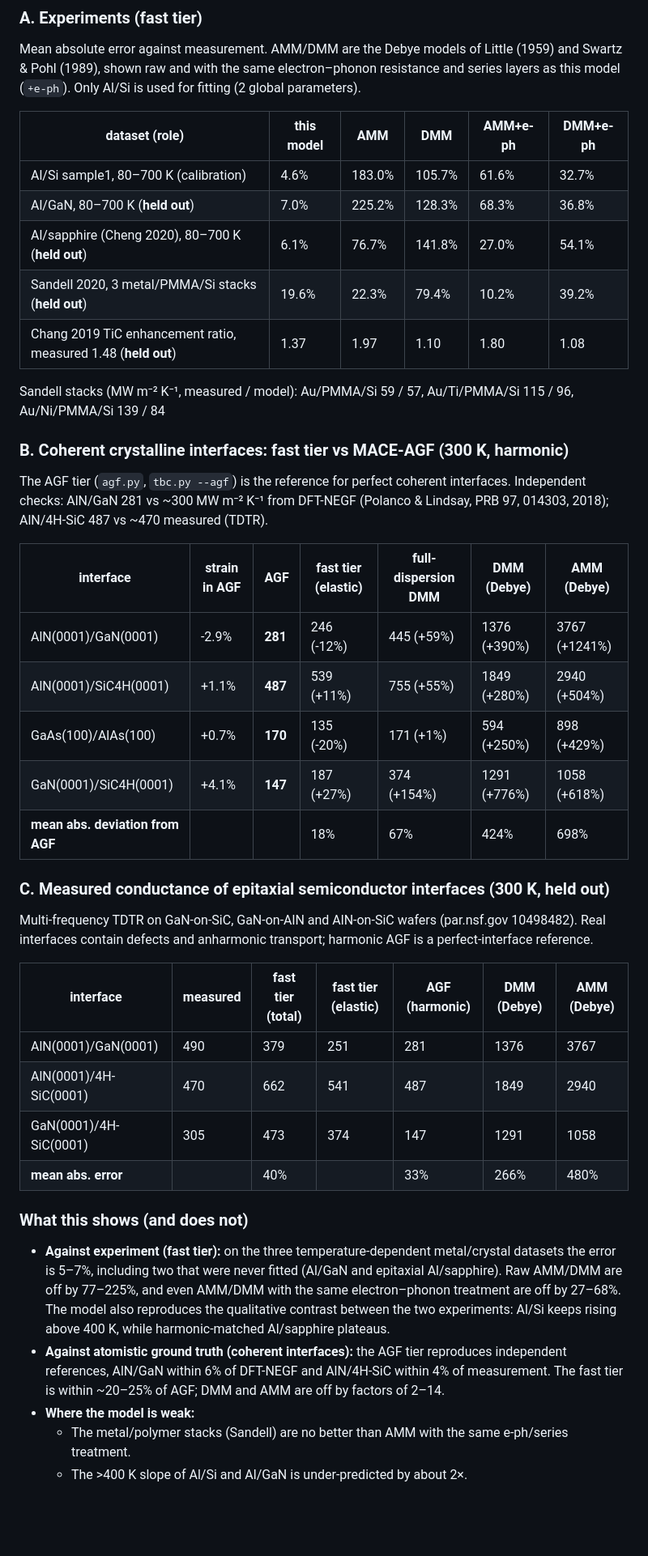
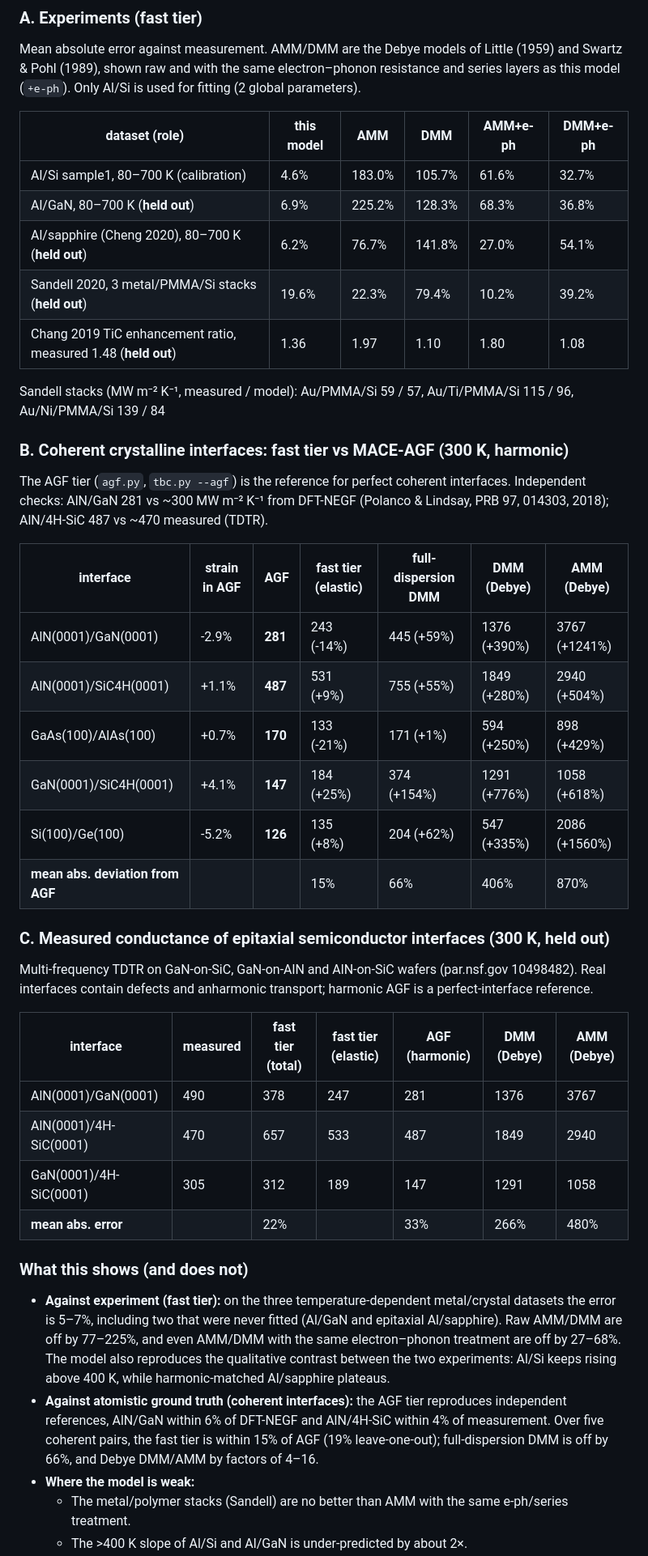
Before and after one commit to anshM123/DiscoveredMaterials, a Markdown page: tbc/README.md, the part around one of its changes. Shown at 81% size. GitHub-like rendering; blank space fills up the shorter version.

```diff
--- a/tbc/README.md
+++ b/tbc/README.md
@@ -34,10 +34,10 @@ Mean absolute error against measurement. AMM/DMM are the Debye models of Little
 | dataset (role) | this model | AMM | DMM | AMM+e-ph | DMM+e-ph |
 |---|---|---|---|---|---|
 | Al/Si sample1, 80–700 K (calibration) | 4.6% | 183.0% | 105.7% | 61.6% | 32.7% |
-| Al/GaN, 80–700 K (**held out**) | 7.0% | 225.2% | 128.3% | 68.3% | 36.8% |
-| Al/sapphire (Cheng 2020), 80–700 K (**held out**) | 6.1% | 76.7% | 141.8% | 27.0% | 54.1% |
+| Al/GaN, 80–700 K (**held out**) | 6.9% | 225.2% | 128.3% | 68.3% | 36.8% |
+| Al/sapphire (Cheng 2020), 80–700 K (**held out**) | 6.2% | 76.7% | 141.8% | 27.0% | 54.1% |
 | Sandell 2020, 3 metal/PMMA/Si stacks (**held out**) | 19.6% | 22.3% | 79.4% | 10.2% | 39.2% |
-| Chang 2019 TiC enhancement ratio, measured 1.48 (**held out**) | 1.37 | 1.97 | 1.10 | 1.80 | 1.08 |
+| Chang 2019 TiC enhancement ratio, measured 1.48 (**held out**) | 1.36 | 1.97 | 1.10 | 1.80 | 1.08 |
 
 Sandell stacks (MW m⁻² K⁻¹, measured / model): Au/PMMA/Si 59 / 57, Au/Ti/PMMA/Si 115 / 96, Au/Ni/PMMA/Si 139 / 84
 
@@ -47,11 +47,12 @@ The AGF tier (`agf.py`, `tbc.py --agf`) is the reference for perfect coherent in
 
 | interface | strain in AGF | **AGF** | fast tier (elastic) | full-dispersion DMM | DMM (Debye) | AMM (Debye) |
 |---|---|---|---|---|---|---|
-| AlN(0001)/GaN(0001) | -2.9% | **281** | 246 (-12%) | 445 (+59%) | 1376 (+390%) | 3767 (+1241%) |
-| AlN(0001)/SiC4H(0001) | +1.1% | **487** | 539 (+11%) | 755 (+55%) | 1849 (+280%) | 2940 (+504%) |
-| GaAs(100)/AlAs(100) | +0.7% | **170** | 135 (-20%) | 171 (+1%) | 594 (+250%) | 898 (+429%) |
-| GaN(0001)/SiC4H(0001) | +4.1% | **147** | 187 (+27%) | 374 (+154%) | 1291 (+776%) | 1058 (+618%) |
-| **mean abs. deviation from AGF** | | | 18% | 67% | 424% | 698% |
+| AlN(0001)/GaN(0001) | -2.9% | **281** | 243 (-14%) | 445 (+59%) | 1376 (+390%) | 3767 (+1241%) |
+| AlN(0001)/SiC4H(0001) | +1.1% | **487** | 531 (+9%) | 755 (+55%) | 1849 (+280%) | 2940 (+504%) |
+| GaAs(100)/AlAs(100) | +0.7% | **170** | 133 (-21%) | 171 (+1%) | 594 (+250%) | 898 (+429%) |
+| GaN(0001)/SiC4H(0001) | +4.1% | **147** | 184 (+25%) | 374 (+154%) | 1291 (+776%) | 1058 (+618%) |
+| Si(100)/Ge(100) | -5.2% | **126** | 135 (+8%) | 204 (+62%) | 547 (+335%) | 2086 (+1560%) |
+| **mean abs. deviation from AGF** | | | 15% | 66% | 406% | 870% |
 
 ### C. Measured conductance of epitaxial semiconductor interfaces (300 K, held out)
 
@@ -59,10 +60,10 @@ Multi-frequency TDTR on GaN-on-SiC, GaN-on-AlN and AlN-on-SiC wafers (par.nsf.go
 
 | interface | measured | fast tier (total) | fast tier (elastic) | AGF (harmonic) | DMM (Debye) | AMM (Debye) |
 |---|---|---|---|---|---|---|
-| AlN(0001)/GaN(0001) | 490 | 379 | 251 | 281 | 1376 | 3767 |
-| AlN(0001)/4H-SiC(0001) | 470 | 662 | 541 | 487 | 1849 | 2940 |
-| GaN(0001)/4H-SiC(0001) | 305 | 473 | 374 | 147 | 1291 | 1058 |
-| **mean abs. error** | | 40% | | 33% | 266% | 480% |
+| AlN(0001)/GaN(0001) | 490 | 378 | 247 | 281 | 1376 | 3767 |
+| AlN(0001)/4H-SiC(0001) | 470 | 657 | 533 | 487 | 1849 | 2940 |
+| GaN(0001)/4H-SiC(0001) | 305 | 312 | 189 | 147 | 1291 | 1058 |
+| **mean abs. error** | | 22% | | 33% | 266% | 480% |
 
 <!-- RESULTS:END -->
 
@@ -77,8 +78,9 @@ Multi-frequency TDTR on GaN-on-SiC, GaN-on-AlN and AlN-on-SiC wafers (par.nsf.go
   Al/sapphire plateaus.
 * **Against atomistic ground truth (coherent interfaces):** the AGF tier
   reproduces independent references, AlN/GaN within 6% of DFT-NEGF and
-  AlN/4H-SiC within 4% of measurement. The fast tier is within ~20–25% of AGF;
-  DMM and AMM are off by factors of 2–14.
+  AlN/4H-SiC within 4% of measurement. Over five coherent pairs, the fast
+  tier is within 15% of AGF (19% leave-one-out); full-dispersion DMM is off
+  by 66%, and Debye DMM/AMM by factors of 4–16.
 * **Where the model is weak:**
   * The metal/polymer stacks (Sandell) are no better than AMM with the same
     e-ph/series treatment.
```
Also changed, not shown: other parts of tbc/README.md (+10 -6 lines), tbc/results/summary.md (+13 -12 lines), tbc/results/validation.md (+30 -30 lines), tbc/results/li2022.png, 6 other files.
